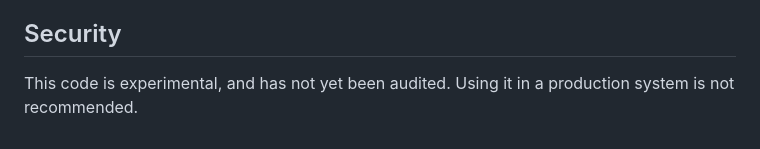
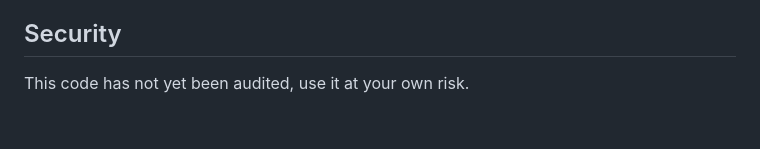
Before and after one commit to HorizenLabs/governor-hidden-voting, a Markdown page: README.md, the part around the change. Drawn GitHub-style.

Commit message:
Update README.md
Co-authored-by: DanieleDiBenedetto <50587279+DanieleDiBenedetto@users.noreply.github.com>

```diff
--- a/README.md
+++ b/README.md
@@ -66,4 +66,4 @@ For the moment, the implementation has the following limitations:
 - a single authority is responsible for performing tallying
 
 ## Security
-This code is experimental, and has not yet been audited. Using it in a production system is not recommended.
+This code has not yet been audited, use it at your own risk.
```
